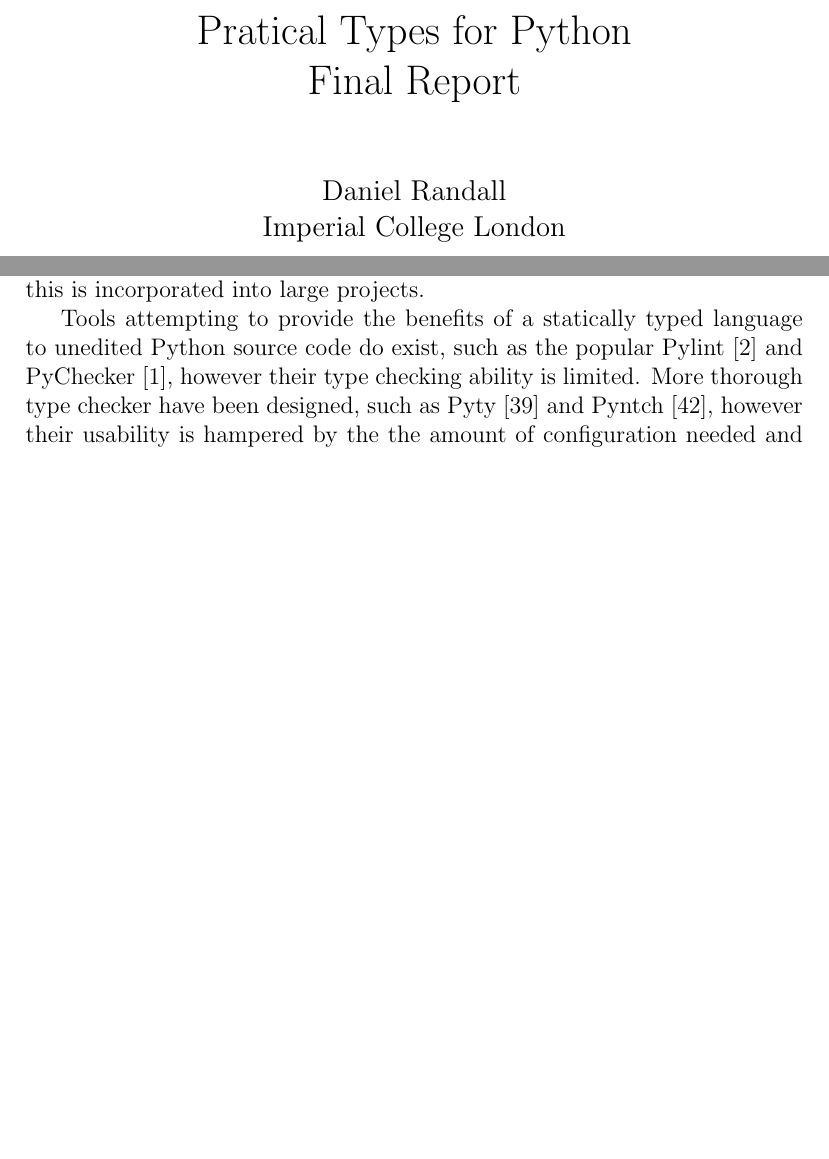
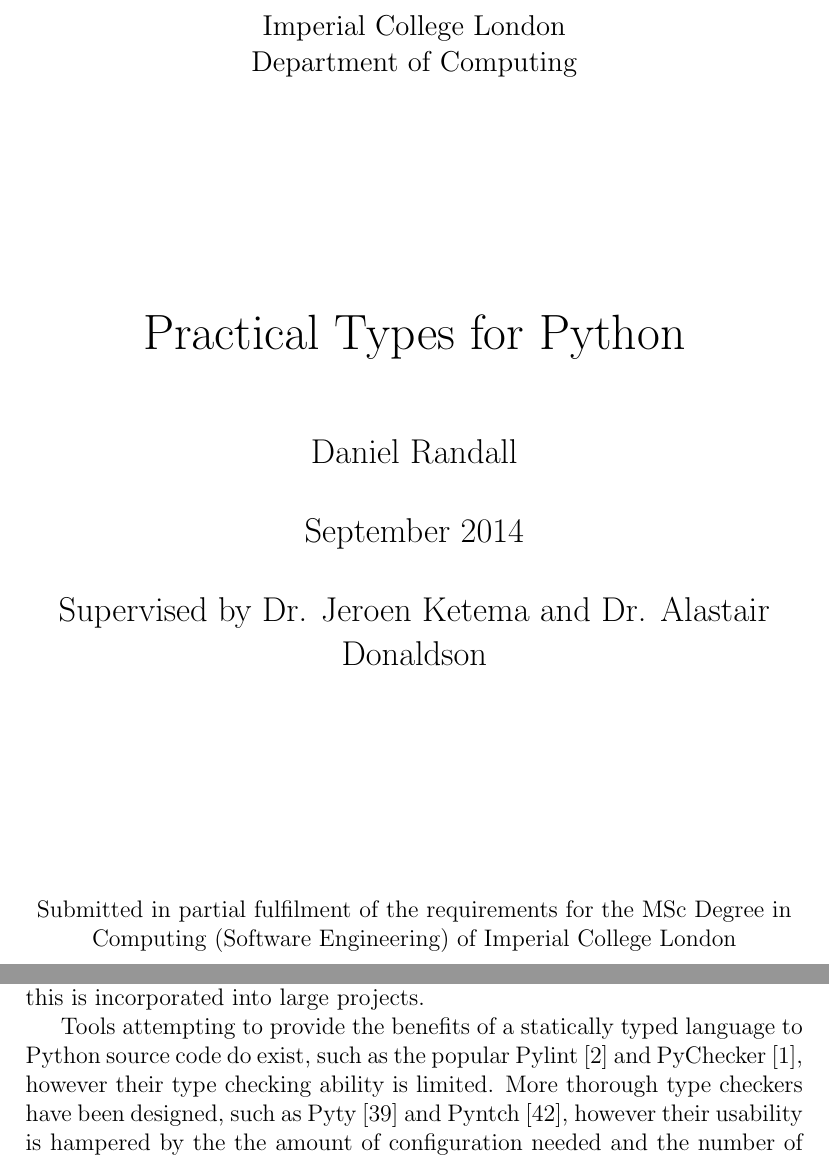
Before and after one commit to danielrandall/pythonTypes, a LaTeX paper (finalReport/report.tex): two parts of pages 1 and 7 of 106, joined at a grey line, cut at the place of the change, the shorter picture padded with empty space. Compiled offline with pdfLaTeX.

Commit message:
Report work. Grammar fix and title page

```diff
--- a/finalReport/report.tex
+++ b/finalReport/report.tex
@@ -49,13 +49,45 @@
   tabsize=2
 }
 
-\title{Pratical Types for Python \\ Final Report}
-\author{Daniel Randall \\ Imperial College London}
-\date{}
+%\title{Pratical Types for Python \\ Final Report}
+%\author{Daniel Randall \\ Imperial College London}
+%\date{September}
 
 \begin{document}
 
-\maketitle
+
+\begin{titlepage}
+ \par
+ \clearpage
+ \noindent\begin{minipage}[t]{\textwidth}
+  \centering\large
+  Imperial College London
+   \par Department of Computing
+ \end{minipage}
+ \null \vskip 9em
+ \begin{center}
+  {\huge Practical Types for Python\par}
+  \vskip 3em
+  {\Large \lineskip 0.75em
+  \begin{tabular}[t]{c}
+   Daniel Randall
+  \end{tabular}\par}
+  \vskip 1.5em
+  {\Large September 2014 \par}
+  \vskip 1.5em
+  {\Large Supervised by Dr. Jeroen Ketema and  Dr. Alastair Donaldson \par}
+  \vskip 10em
+ \end{center}\par
+ \noindent\begin{minipage}[b]{\textwidth}
+  \centering
+  Submitted in partial fulfilment of the requirements for the MSc Degree in Computing (Software Engineering) of  Imperial College London
+
+ \end{minipage}
+
+\end{titlepage}
+
+
+%\maketitle
 
 
 % Abstract
@@ -76,7 +108,7 @@
 \subsection{Motivation}
 High level, dynamically typed languages such as Python have been gaining popularity in recent years. Python is now used as a teaching language in 80\% of the top ten Computer Science department in the USA, surpassing previous favourites such as Java~\cite{guoTeaching}. Python has also become a force in industry and has been picked up by influential software engineering companies such as Google and Yahoo!~\cite{organisationsPython}. One reason for this is a high level of productivity involved in using such languages, partly due to the programmer being free from having to declare the types of the variables used. However, the benefits gained from this design decision are at the expense of the security provided by a statically typed language. Type errors which are easily caught by a compiler for a statically typed language, such as Java or C++, can be left unnoticed in Python source code into the release stage of a product where its execution may prove fatal. \\ % Specifying types is regarded as superfluous by many in the Python community.
 \indent While there has been significant talk of adding optional static typing to Python~\cite{guido1, guido2, guido3, guidoLatest}, it seems that this will be limited to annotations similar to those currently employed in the open source project mypy~\cite{mypy}. This means that even if support is added in the near future it will be some time before this is incorporated into large projects. \\
-\indent Tools attempting to provide the benefits of a statically typed language to unedited Python source code do exist, such as the popular Pylint~\cite{pylint} and PyChecker~\cite{pychecker}, however their type checking ability is limited. More thorough type checker have been designed, such as Pyty~\cite{pyty} and Pyntch~\cite{pyntch}, however their usability is hampered by the the amount of configuration needed and the number of false positives returned, respectively. \\
+\indent Tools attempting to provide the benefits of a statically typed language to Python source code do exist, such as the popular Pylint~\cite{pylint} and PyChecker~\cite{pychecker}, however their type checking ability is limited. More thorough type checkers have been designed, such as Pyty~\cite{pyty} and Pyntch~\cite{pyntch}, however their usability is hampered by the the amount of configuration needed and the number of false positives returned, respectively. \\
 \indent This project aims to design and implement a type checker for Python which returns few false positives. The basis for our implementation is a method called success typings~\cite{lindhal06}. We harness this idea in order to provide a over-approximation of how a function is intended to be used without relying on how the function is actually used. This allows us to determine that a violation of a function's contract is guaranteed to be a programming error. \\
 \indent We introduce the general theory behind type systems in the rest of this chapter. In Chapter~\ref{chap:background} we discuss useful techniques to extract information from source code. We describe success typing as well as other type inferencing algorithms in Chapter~\ref{chap:typeinferencering}. We then examine similar tools and techniques and show the limitations in their application. \\
 \indent Using the methods and techniques we described, we begin to define our solution and determine the best way to infer a type for each programming construct in Python. \\
```
